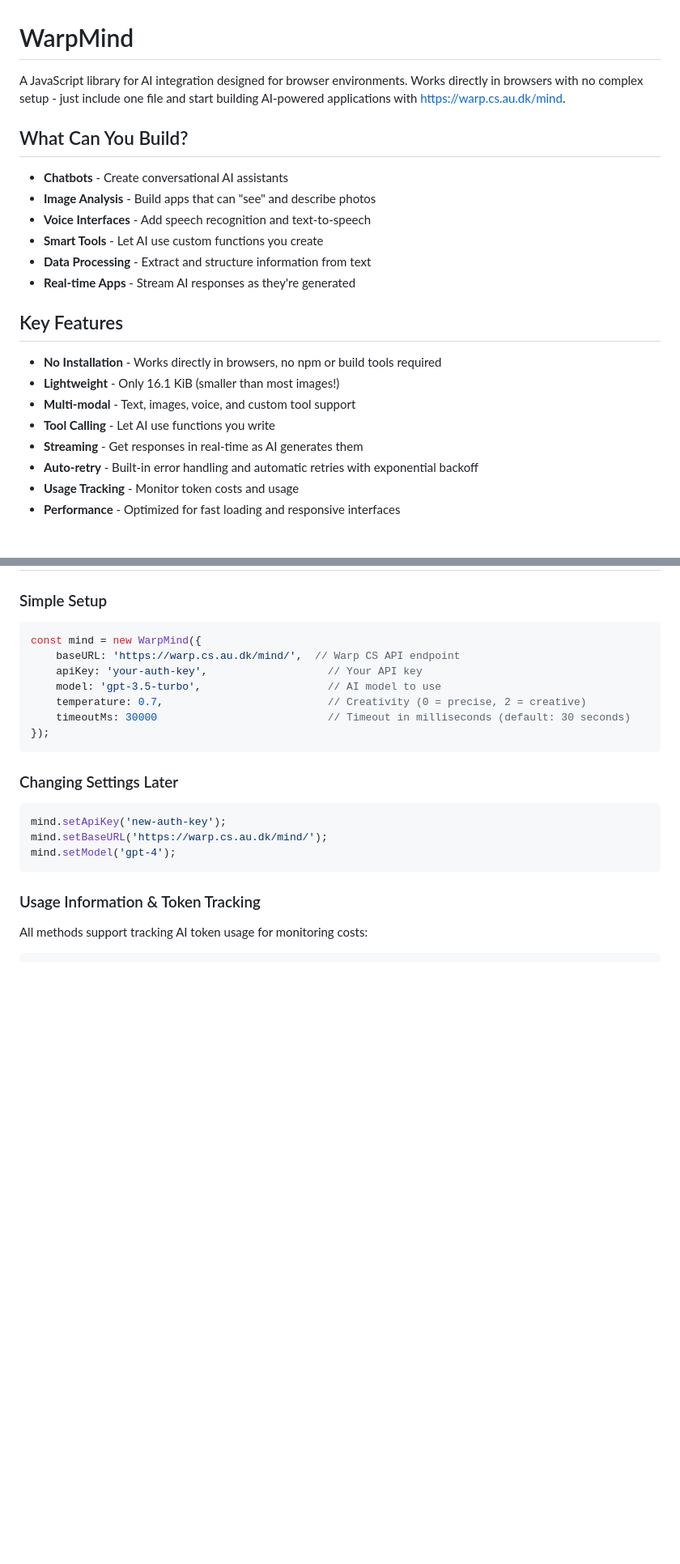
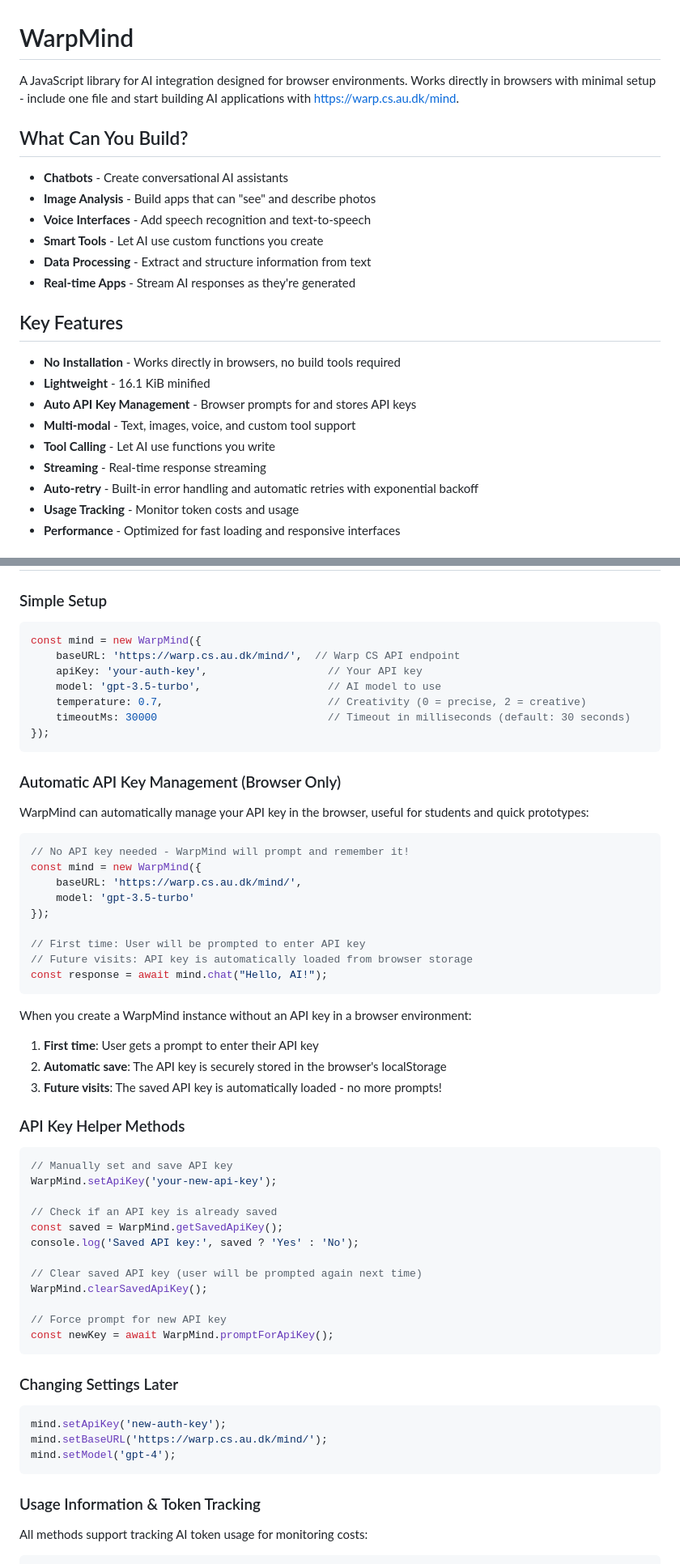
Before and after one commit to cklokmose/warpmind, a Markdown page: README.md, 2 parts joined by grey strips. Shown at 81% size. Rendered like a GitHub page; blank space fills up the shorter version.

````diff
--- a/README.md
+++ b/README.md
@@ -1,6 +1,6 @@
 # WarpMind
 
-A JavaScript library for AI integration designed for browser environments. Works directly in browsers with no complex setup - just include one file and start building AI-powered applications with https://warp.cs.au.dk/mind.
+A JavaScript library for AI integration designed for browser environments. Works directly in browsers with minimal setup - include one file and start building AI applications with https://warp.cs.au.dk/mind.
 
 ## What Can You Build?
 
@@ -13,11 +13,12 @@ A JavaScript library for AI integration designed for browser environments. Works
 
 ## Key Features
 
-- **No Installation** - Works directly in browsers, no npm or build tools required
-- **Lightweight** - Only 16.1 KiB (smaller than most images!)
+- **No Installation** - Works directly in browsers, no build tools required
+- **Lightweight** - 16.1 KiB minified
+- **Auto API Key Management** - Browser prompts for and stores API keys
 - **Multi-modal** - Text, images, voice, and custom tool support
 - **Tool Calling** - Let AI use functions you write
-- **Streaming** - Get responses in real-time as AI generates them
+- **Streaming** - Real-time response streaming
 - **Auto-retry** - Built-in error handling and automatic retries with exponential backoff
 - **Usage Tracking** - Monitor token costs and usage
 - **Performance** - Optimized for fast loading and responsive interfaces
@@ -74,6 +75,44 @@ const mind = new WarpMind({
     temperature: 0.7,                          // Creativity (0 = precise, 2 = creative)
     timeoutMs: 30000                           // Timeout in milliseconds (default: 30 seconds)
 });
+```
+
+### Automatic API Key Management (Browser Only)
+
+WarpMind can automatically manage your API key in the browser, useful for students and quick prototypes:
+
+```javascript
+// No API key needed - WarpMind will prompt and remember it!
+const mind = new WarpMind({
+    baseURL: 'https://warp.cs.au.dk/mind/',
+    model: 'gpt-3.5-turbo'
+});
+
+// First time: User will be prompted to enter API key
+// Future visits: API key is automatically loaded from browser storage
+const response = await mind.chat("Hello, AI!");
+```
+
+When you create a WarpMind instance without an API key in a browser environment:
+1. **First time**: User gets a prompt to enter their API key
+2. **Automatic save**: The API key is securely stored in the browser's localStorage
+3. **Future visits**: The saved API key is automatically loaded - no more prompts!
+
+### API Key Helper Methods
+
+```javascript
+// Manually set and save API key
+WarpMind.setApiKey('your-new-api-key');
+
+// Check if an API key is already saved
+const saved = WarpMind.getSavedApiKey();
+console.log('Saved API key:', saved ? 'Yes' : 'No');
+
+// Clear saved API key (user will be prompted again next time)
+WarpMind.clearSavedApiKey();
+
+// Force prompt for new API key
+const newKey = await WarpMind.promptForApiKey();
 ```
 
 ### Changing Settings Later
````
Also changed, not shown: other parts of README.md (+29 -29 lines).
